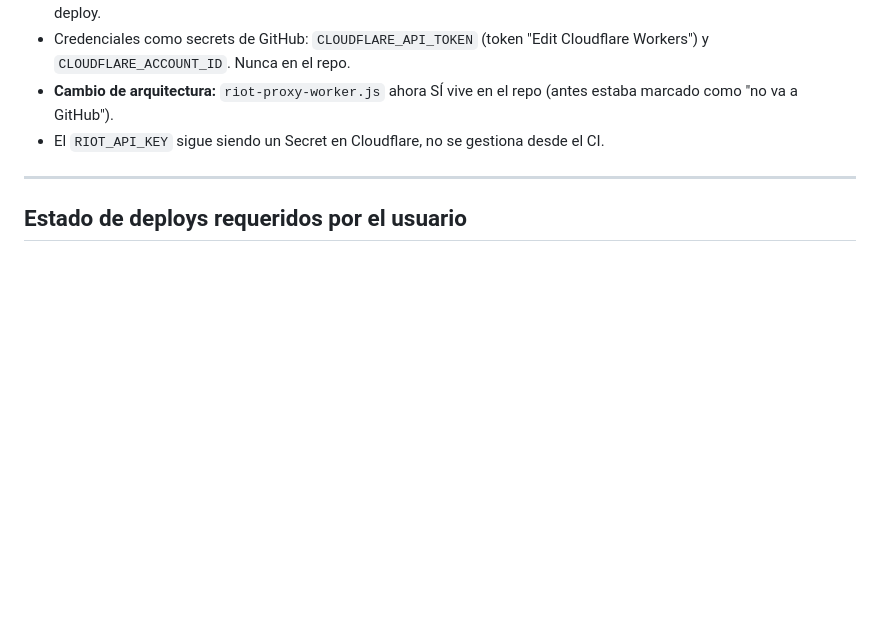
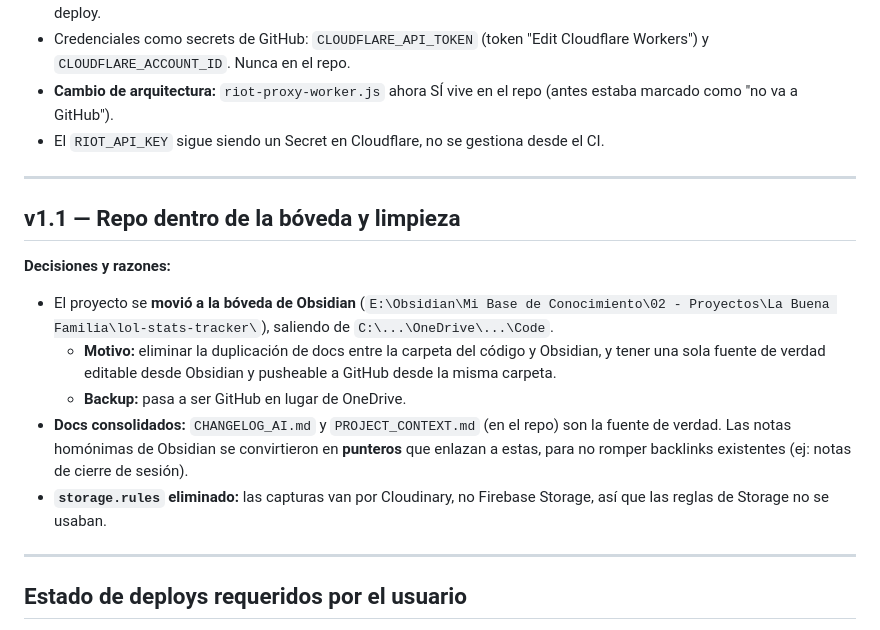
Before and after one commit to nimoirano-dev/lol-stats-tracker, a Markdown page: CHANGELOG_AI.md, the part around the change. Drawn GitHub-style; blank space fills up the shorter version.

Commit message:
Doc: reflejar repo dentro de la boveda y limpieza de storage.rules
Co-Authored-By: Claude Opus 4.8 <noreply@anthropic.com>

```diff
--- a/CHANGELOG_AI.md
+++ b/CHANGELOG_AI.md
@@ -111,6 +111,16 @@
 
 ---
 
+## v1.1 — Repo dentro de la bóveda y limpieza
+**Decisiones y razones:**
+- El proyecto se **movió a la bóveda de Obsidian** (`E:\Obsidian\Mi Base de Conocimiento\02 - Proyectos\La Buena Familia\lol-stats-tracker\`), saliendo de `C:\...\OneDrive\...\Code`.
+  - **Motivo:** eliminar la duplicación de docs entre la carpeta del código y Obsidian, y tener una sola fuente de verdad editable desde Obsidian y pusheable a GitHub desde la misma carpeta.
+  - **Backup:** pasa a ser GitHub en lugar de OneDrive.
+- **Docs consolidados:** `CHANGELOG_AI.md` y `PROJECT_CONTEXT.md` (en el repo) son la fuente de verdad. Las notas homónimas de Obsidian se convirtieron en **punteros** que enlazan a estas, para no romper backlinks existentes (ej: notas de cierre de sesión).
+- **`storage.rules` eliminado:** las capturas van por Cloudinary, no Firebase Storage, así que las reglas de Storage no se usaban.
+
+---
+
 ## Estado de deploys requeridos por el usuario
 
 Cada vez que se modifica `index.html` → subir a GitHub Pages (rama `main` o `gh-pages`).
```
Also changed, not shown: PROJECT_CONTEXT.md (+8 -1 lines).
